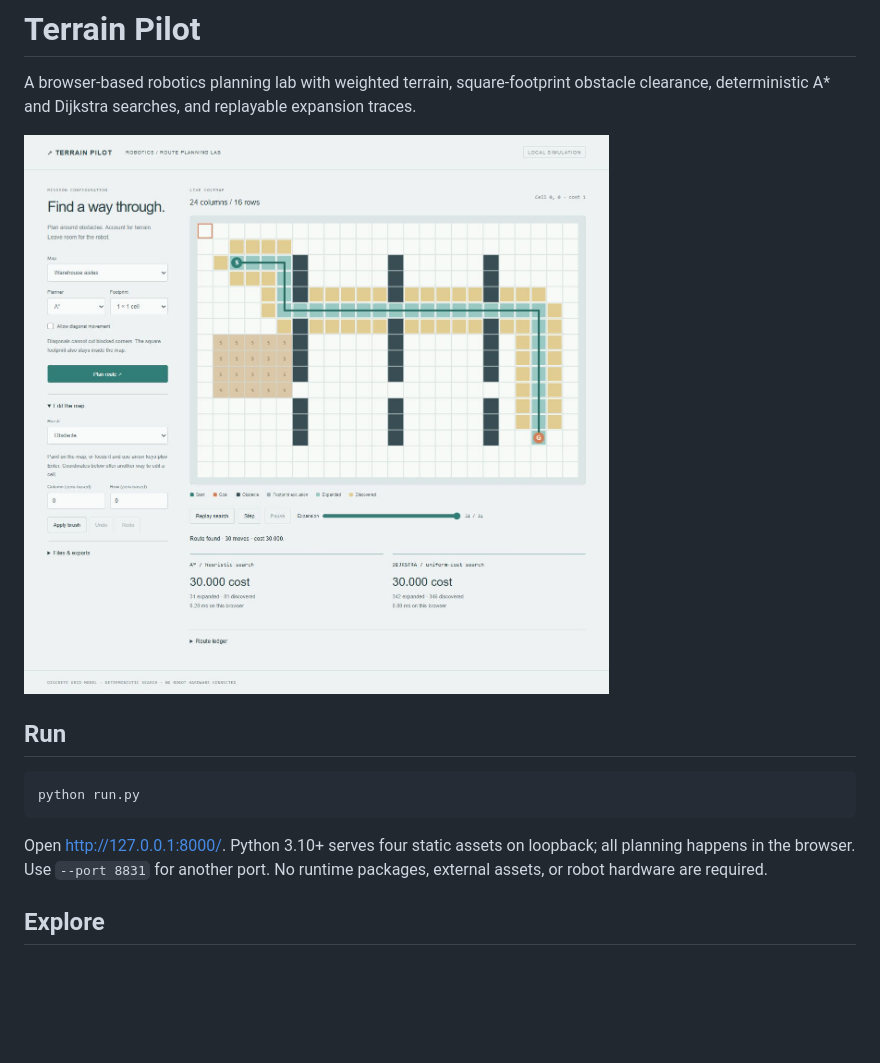
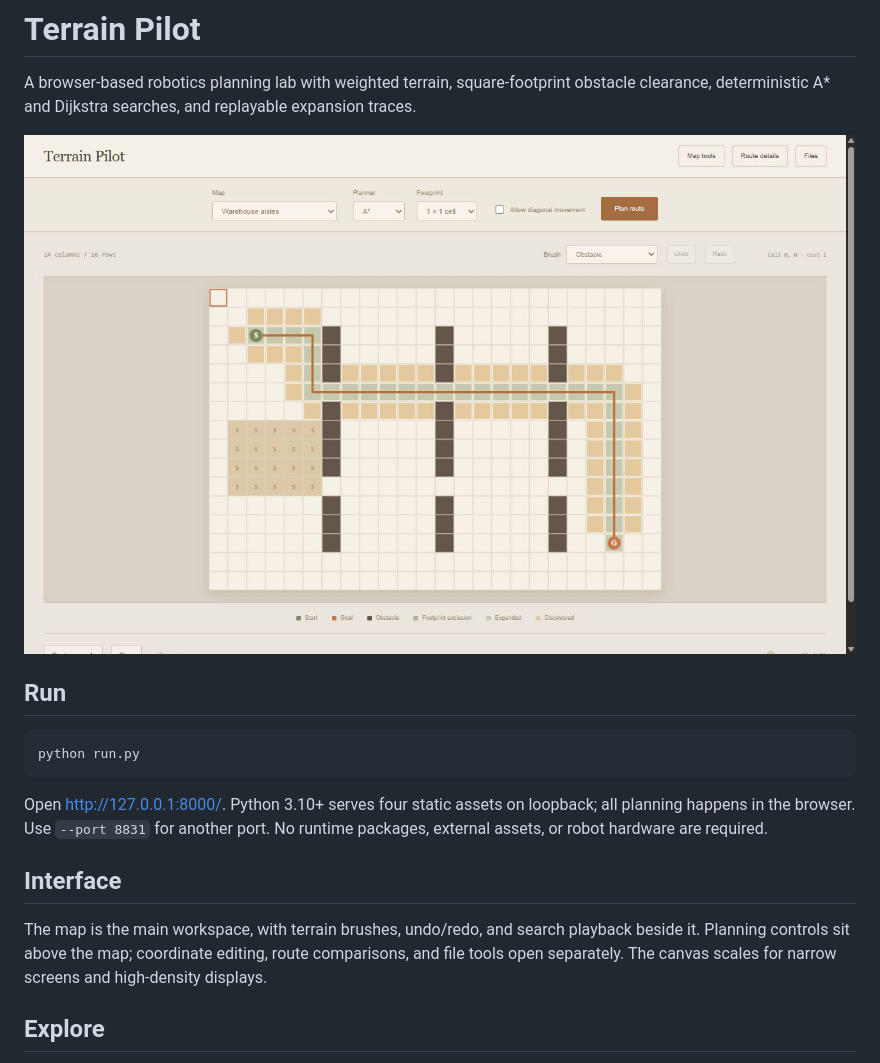
Before and after one commit to Michaelhoang8/terrain-pilot, a Markdown page: README.md, the part around the change. Drawn GitHub-style; pictures changed too: docs/planner.png; blank space fills up the shorter version.

Commit message:
Center route planning on the map and separate secondary tools

````diff
--- a/README.md
+++ b/README.md
@@ -11,6 +11,10 @@ python run.py
 ```
 
 Open http://127.0.0.1:8000/. Python 3.10+ serves four static assets on loopback; all planning happens in the browser. Use `--port 8831` for another port. No runtime packages, external assets, or robot hardware are required.
+
+## Interface
+
+The map is the main workspace, with terrain brushes, undo/redo, and search playback beside it. Planning controls sit above the map; coordinate editing, route comparisons, and file tools open separately. The canvas scales for narrow screens and high-density displays.
 
 ## Explore
 
````
Also changed, not shown: 3 other files.
